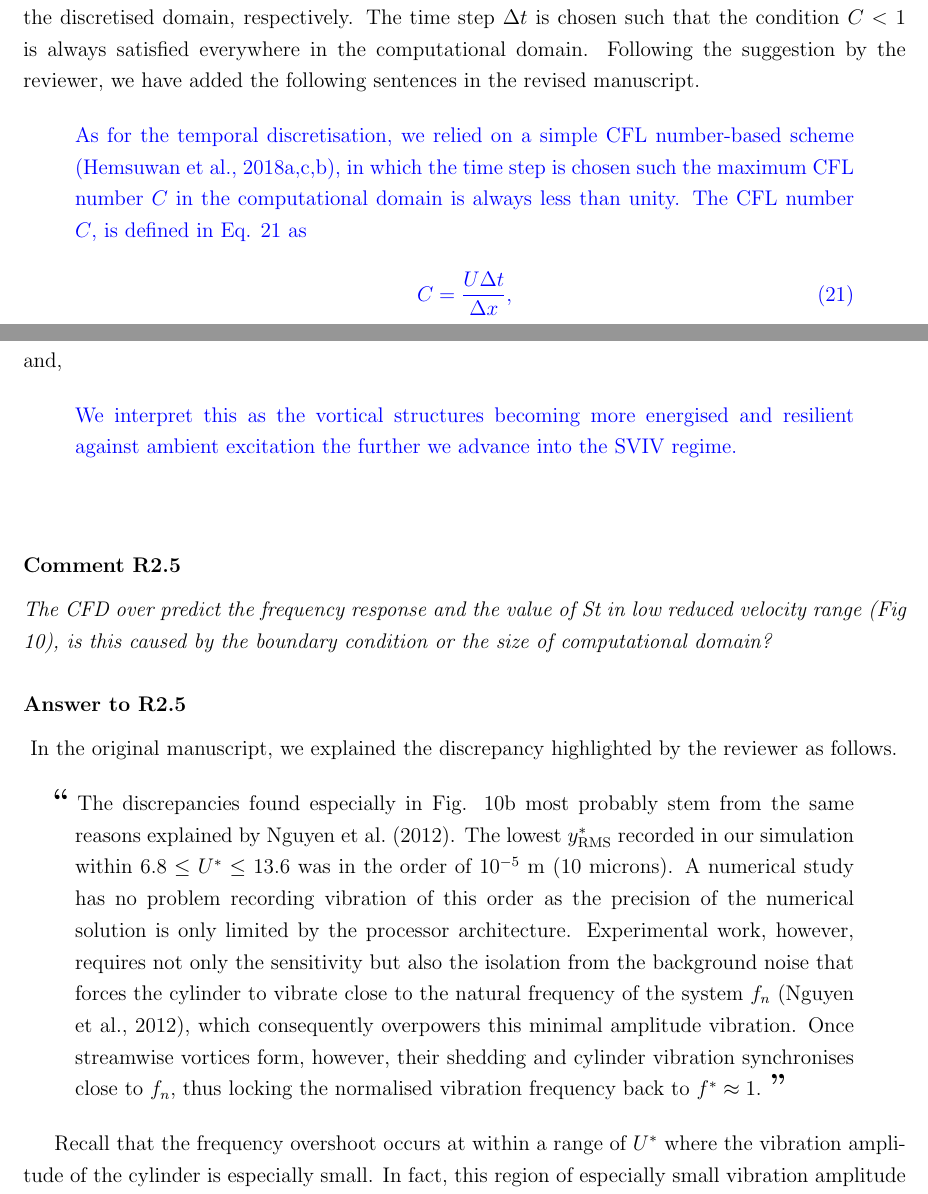
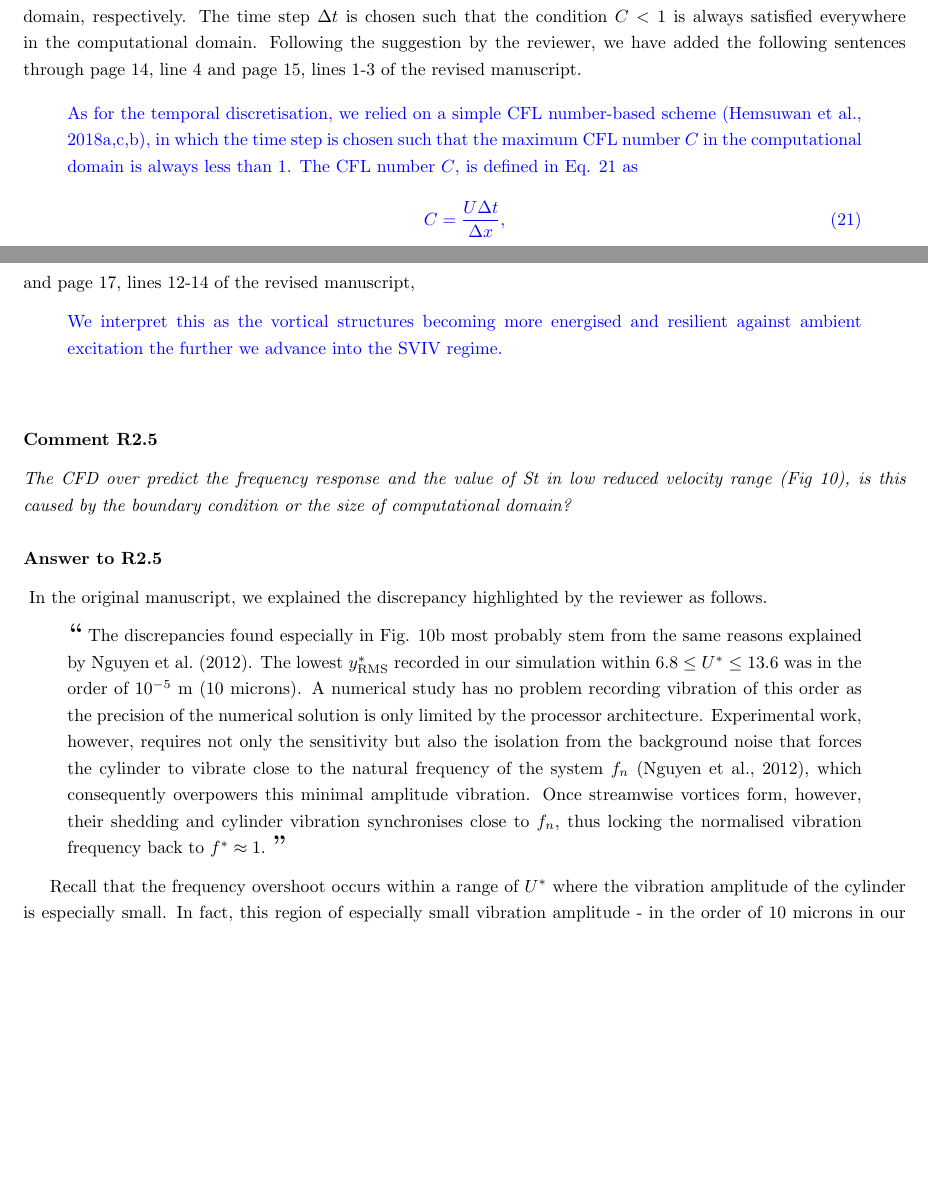
Before and after one commit to faadzlan/revReplyOE, a LaTeX document (replyToReviewers.tex): two parts of pages 5 and 8 of 15 before the commit and two parts of pages 4 and 6 of 11 after it, joined at a grey line, cut so that both start at the same text, the shorter picture padded with empty space. Compiled offline with pdfLaTeX.

Commit message:
Finished writing reply. Need to adjust formatting, perhaps change to double spacing.

```diff
--- a/replyToReviewers.tex
+++ b/replyToReviewers.tex
@@ -1,4 +1,4 @@
-\documentclass[12pt]{article}
+\documentclass[10pt]{article}
 
 \usepackage[utf8]{inputenc}
 \usepackage[top=2cm, bottom=2cm, left=2cm, right=2cm]{geometry}
@@ -160,7 +160,7 @@
 }
 
 \answer{
-  Following the suggestion from the reviewer, we added the following sentence in the revised manuscript.
+  Following the suggestion from the reviewer, we added the following sentence in page 10, lines 6-9 of the revised manuscript.
 
   \begin{quotation}
     \color{blue}
@@ -220,11 +220,11 @@ In this work, we used the Courant–Friedrichs–Lewy (CFL) number as the basis
   \label{eq:cflNo}
 \end{equation}
 
-\noindent where $C$ is the CFL number, $U$ the flow velocity, $\Delta t$ the time step and $\Delta x$ the length a cell in the discretised domain, respectively. The time step $\Delta t$ is chosen such that the condition $C < 1$ is always satisfied everywhere in the computational domain. Following the suggestion by the reviewer, we have added the following sentences in the revised manuscript.
+\noindent where $C$ is the CFL number, $U$ the flow velocity, $\Delta t$ the time step and $\Delta x$ the length a cell in the discretised domain, respectively. The time step $\Delta t$ is chosen such that the condition $C < 1$ is always satisfied everywhere in the computational domain. Following the suggestion by the reviewer, we have added the following sentences through page 14, line 4 and page 15, lines 1-3 of the revised manuscript.
 
 \begin{quotation}
   \color{blue}
-  \noindent As for the temporal discretisation, we relied on a simple CFL number-based scheme \citep{Hemsuwan2018a,Hemsuwan2018b,Hemsuwan2018c}, in which the time step is chosen such the maximum CFL number $C$ in the computational domain is always less than unity. The CFL number $C$, is defined in Eq. \ref{eq:cflNoMan} as
+  \noindent As for the temporal discretisation, we relied on a simple CFL number-based scheme \citep{Hemsuwan2018a,Hemsuwan2018b,Hemsuwan2018c}, in which the time step is chosen such that the maximum CFL number $C$ in the computational domain is always less than 1. The CFL number $C$, is defined in Eq. \ref{eq:cflNoMan} as
 
   \begin{equation}
     C = \frac{U \Delta t}{\Delta x},
@@ -269,7 +269,7 @@ In this work, we used the Courant–Friedrichs–Lewy (CFL) number as the basis
      \item \textbf{\textit{Gradual rise:}} As we advance further into the SVIV regime ($\ured > \urte$), the streamwise vortices becomes even more energised and increasingly resilient to ambient disturbance. This results in a less intermittent lift, the effect of which is imparted on the cylinder displacement signal, shown in Fig. 11(b) of the revised manuscript.
    \end{itemize}
 
-   \noindent We acknowledge a lack of explanation on this matter in the original manuscript, and have therefore included the following sentences in the revised manuscript.
+   \noindent We acknowledge a lack of explanation on this matter in the original manuscript, and have therefore included the following sentences in page 17, lines 6-7 of the revised manuscript.
 
    \begin{quotation}
      \color{blue}
@@ -277,7 +277,7 @@ In this work, we used the Courant–Friedrichs–Lewy (CFL) number as the basis
      \color{black}
    \end{quotation}
 
-   \noindent and,
+   \noindent and page 17, lines 12-14 of the revised manuscript,
 
    \begin{quotation}
      \color{blue}
@@ -292,13 +292,13 @@ In this work, we used the Courant–Friedrichs–Lewy (CFL) number as the basis
   In the original manuscript, we explained the discrepancy highlighted by the reviewer as follows.
 
   \begin{quotation}
-    \hspace*{-1.3cm} {\Large \textbf{``}} The discrepancies found especially in Fig. 10b most probably stem from the same reasons explained by \citet{Nguyen2012}. The lowest  $\yrms$ recorded in our simulation within  $\urth \leq \ured \leq \ursi$ was in the order of $10^{-5}$ \si{\metre} (10 microns). A numerical study has no problem recording vibration of this order as the precision of the numerical solution is only limited by the processor architecture. Experimental work, however, requires not only the sensitivity but also the isolation from the background noise that forces the cylinder to vibrate close to the natural frequency of the system  $\fn$ \citep{Nguyen2012}, which consequently overpowers this minimal amplitude vibration. Once streamwise vortices form, however, their shedding and cylinder vibration synchronises close to $\fn$, thus locking the normalised vibration frequency back to  $\fstr \approx 1$. {\Large \textbf{''}}
+    \noindent {\Large \textbf{``}} The discrepancies found especially in Fig. 10b most probably stem from the same reasons explained by \citet{Nguyen2012}. The lowest  $\yrms$ recorded in our simulation within  $\urth \leq \ured \leq \ursi$ was in the order of $10^{-5}$ \si{\metre} (10 microns). A numerical study has no problem recording vibration of this order as the precision of the numerical solution is only limited by the processor architecture. Experimental work, however, requires not only the sensitivity but also the isolation from the background noise that forces the cylinder to vibrate close to the natural frequency of the system  $\fn$ \citep{Nguyen2012}, which consequently overpowers this minimal amplitude vibration. Once streamwise vortices form, however, their shedding and cylinder vibration synchronises close to $\fn$, thus locking the normalised vibration frequency back to  $\fstr \approx 1$. {\Large \textbf{''}}
   \end{quotation}
 
-  Recall that the frequency overshoot occurs at within a range of $\ured$ where the vibration amplitude of the cylinder is especially small. In fact, this region of especially small vibration amplitude - in the order of 10 microns in our simulation - has been reported by \citet{Nguyen2012} and \citet{Nguyen2010} as the region where selective resonance takes place (see, e.g., \S4.3 of \citet{Nguyen2010} and \S4.3 of \citet{Nguyen2012}). When said selective resonance takes place, the randomly appearing external excitation causes the frequency spectra of the cylinder displacement to register a frequency close to the natural frequency of the system $\fn$ - in other words, $\fstr \approx 1$ - as the dominant frequency, overpowering the actual frequency at which the cylinder vibrates. In our humble understanding of their work, \citet{Nguyen2010} and \citet{Nguyen2012} simply excluded the data points that results from the selective resonance - all of which are close to $\fn$ - from their frequency response plot. We provide the original quote from \S4.3 of \citet{Nguyen2012} below.
+  Recall that the frequency overshoot occurs within a range of $\ured$ where the vibration amplitude of the cylinder is especially small. In fact, this region of especially small vibration amplitude - in the order of 10 microns in our simulation - has been reported by \citet{Nguyen2012} and \citet{Nguyen2010} as the region where selective resonance takes place (see, e.g., \S4.3 of \citet{Nguyen2010} and \S4.3 of \citet{Nguyen2012}). When said selective resonance takes place, the randomly appearing external excitation causes the frequency spectra of the cylinder displacement to register a frequency close to the natural frequency of the system $\fn$ - in other words, $\fstr \approx 1$ - as the dominant frequency, overpowering the actual frequency at which the cylinder vibrates. In our humble understanding of their work, \citet{Nguyen2010} and \citet{Nguyen2012} simply excluded the data points that results from the selective resonance - all of which are close to $\fn$ - from their frequency response plot. We provide the original quote from \S4.3 of \citet{Nguyen2012} below.
 
   \begin{quotation}
-    \hspace*{-1.3cm} {\Large \textbf{``}} It is noted that when the oscillation amplitude is small in air flow, the spectrum of displacement, $S_{z}$, has a peak at $\fn$, in addition to $f_{v}$, due to the selective resonance which commonly occurs for a low-damped system exerted by alternating force having broadly distributing spectrum as shown in Fig. 4. In Fig. 7, and in the following figures in this paper, such data for $f_{z}$ are not plotted. {\Large \textbf{''}}
+    {\Large \textbf{``}} It is noted that when the oscillation amplitude is small in air flow, the spectrum of displacement, $S_{z}$, has a peak at $\fn$, in addition to $f_{v}$, due to the selective resonance which commonly occurs for a low-damped system exerted by alternating force having broadly distributing spectrum as shown in Fig. 4. In Fig. 7, and in the following figures in this paper, such data for $f_{z}$ are not plotted. {\Large \textbf{''}}
   \end{quotation}
 
   We decided to adopt a different approach and reported our experimental results as-is, including those affected by the selective resonance. This is why our experimental measurement of $\fstr$ returns a value close to 1 within $\urth \leq \ured \leq \ursi$. However, numerical studies are immune from the random external excitations that experimental investigations are subject to, unless they are explicitly defined in the numerical setup. Therefore, the overshot values of $\fstr$ are in our humble opinion the limit to which $\fstr$ will approach as random, external perturbations on the flow approaches zero.
@@ -307,7 +307,7 @@ In this work, we used the Courant–Friedrichs–Lewy (CFL) number as the basis
 
   \begin{quotation}
     \color{blue}
-    \noindent The values of $\fstr$ between $\urth \leq \ured \leq \ursi$ can therefore be considered as the limit $\fstr$ in that region, which is appoached as the random background forcing present in experimental works tend to zero.
+    \noindent The values of $\fstr$ between $\urth \leq \ured \leq \ursi$ can therefore be considered as the limit of $\fstr$ in that range of $\ured$, which is appoached as the random background forcing present in experimental works tend to zero.
     \color{black}
   \end{quotation}
 
```
Also changed, not shown: replyToReviewers.pdf, replyToReviewers.tex (20 more changed lines), 3 other files.
